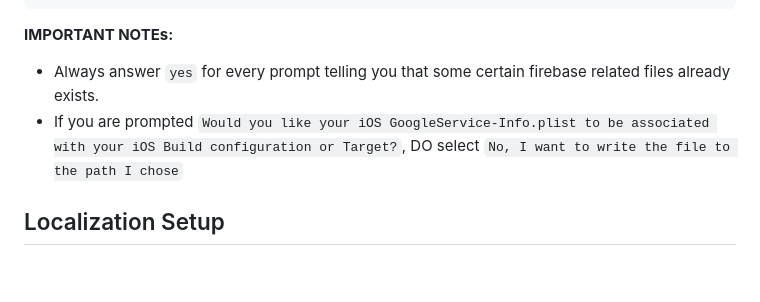
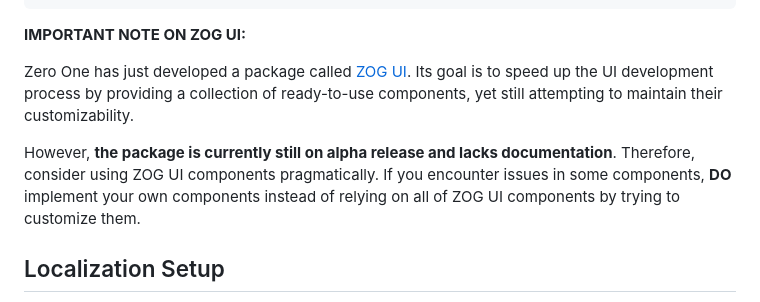
Before and after one commit to mrkahfi/mobile_bricks, a Markdown page: app_scaffolding/__brick__/README.md, the part around the change. Drawn GitHub-style; blank space fills up the shorter version.

Commit message:
feat: update __brick__ readme

````diff
--- a/app_scaffolding/__brick__/README.md
+++ b/app_scaffolding/__brick__/README.md
@@ -126,10 +126,12 @@ flutterfire config \
       --out=lib/src/app/firebase/firebase_options_stg.dart
 ```
 
-**IMPORTANT NOTEs:**
+**IMPORTANT NOTE ON ZOG UI:**
 
-- Always answer `yes` for every prompt telling you that some certain firebase related files already exists.
-- If you are prompted `Would you like your iOS GoogleService-Info.plist to be associated with your iOS Build configuration or Target?`, DO select `No, I want to write the file to the path I chose`
+Zero One has just developed a package called [ZOG UI](https://pub.dev/packages/zog_ui). Its goal is to speed up the UI development process by providing a collection of ready-to-use components, yet still attempting to maintain their customizability.
+
+However, **the package is currently still on alpha release and lacks documentation**. Therefore, consider using ZOG UI components pragmatically. If you encounter issues in some components, **DO** implement your own components instead of relying on all of ZOG UI components by trying to customize them.
+
 
 ## Localization Setup
 
````
